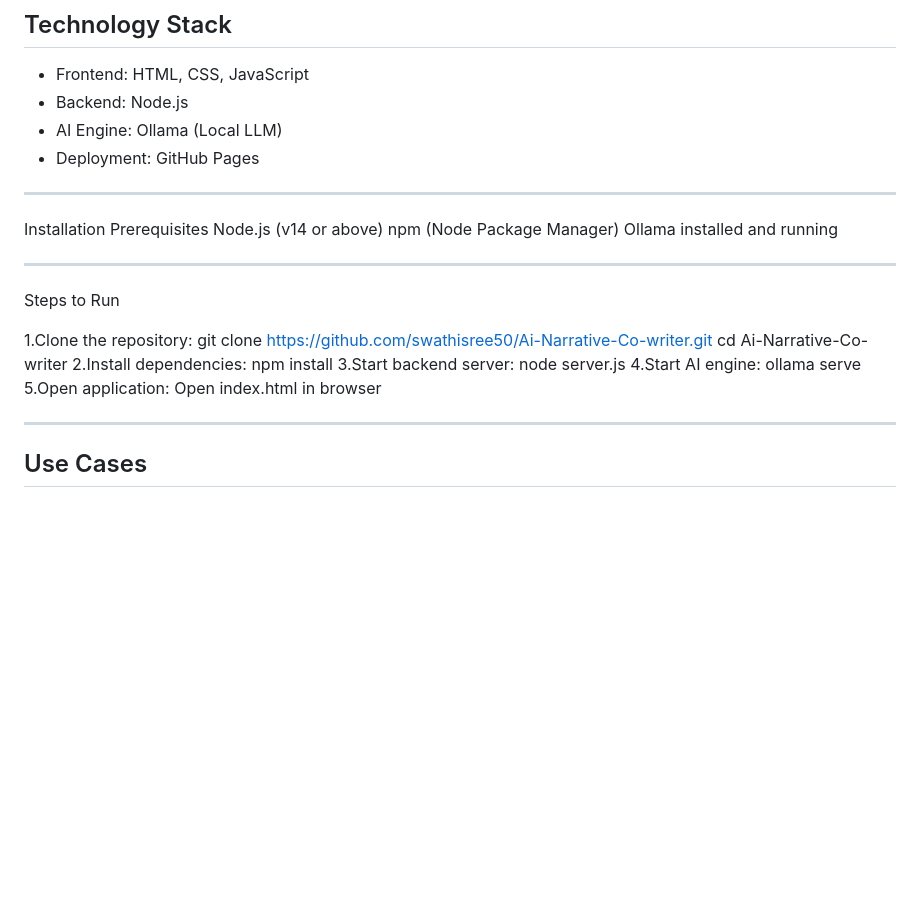
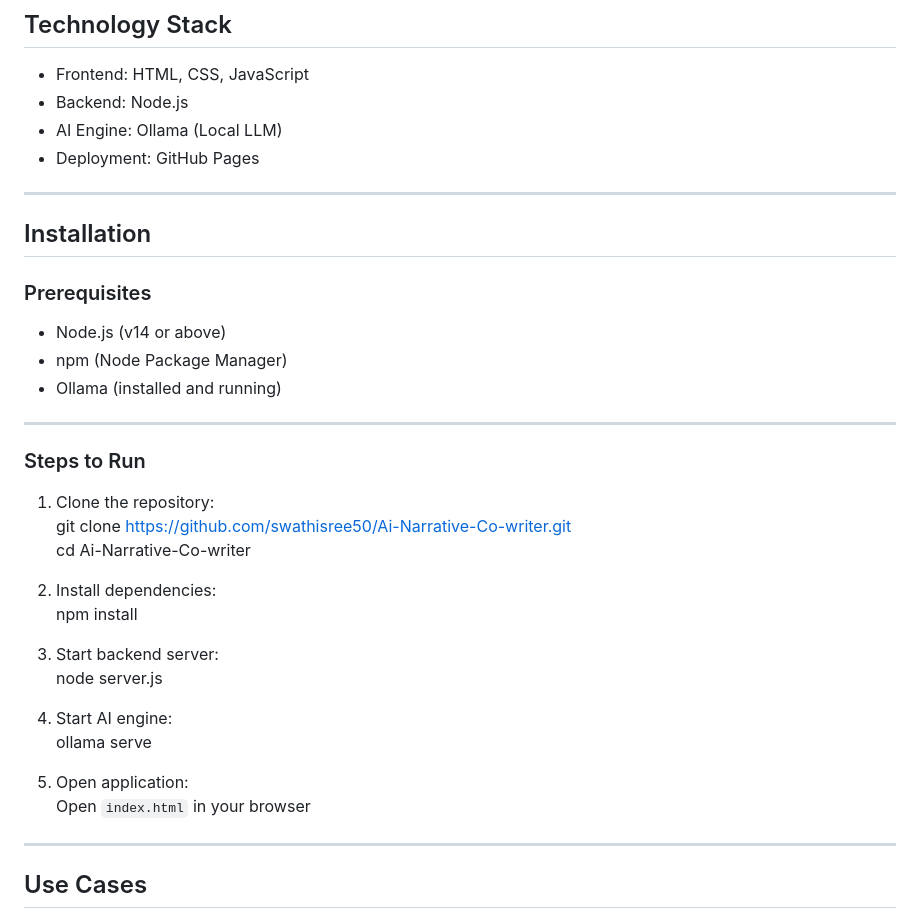
Before and after one commit to swathisree50/Ai-Narrative-Co-writer, a Markdown page: README.md, the part around the change. Drawn GitHub-style; blank space fills up the shorter version.

```diff
--- a/README.md
+++ b/README.md
@@ -186,27 +186,33 @@ The system uses structured prompts to:
 
 ---
 
-Installation
-Prerequisites
-Node.js (v14 or above)
-npm (Node Package Manager)
-Ollama installed and running
+## Installation
+
+### Prerequisites
+
+- Node.js (v14 or above)
+- npm (Node Package Manager)
+- Ollama (installed and running)
 
 ---
 
-Steps to Run
+### Steps to Run
 
-1.Clone the repository:
-git clone https://github.com/swathisree50/Ai-Narrative-Co-writer.git
-cd Ai-Narrative-Co-writer
-2.Install dependencies:
-npm install
-3.Start backend server:
-node server.js
-4.Start AI engine:
-ollama serve
-5.Open application:
-Open index.html in browser
+1. Clone the repository:
+   git clone https://github.com/swathisree50/Ai-Narrative-Co-writer.git
+   cd Ai-Narrative-Co-writer
+
+2. Install dependencies:
+   npm install
+
+3. Start backend server:
+   node server.js
+
+4. Start AI engine:
+   ollama serve
+
+5. Open application:
+   Open `index.html` in your browser
 
 ---
 ## Use Cases
```
